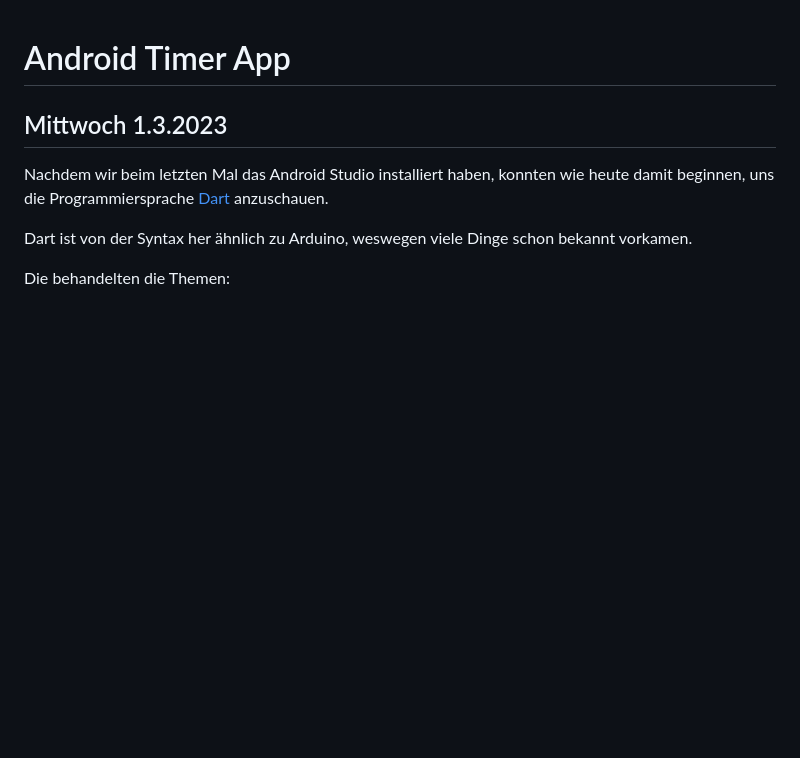
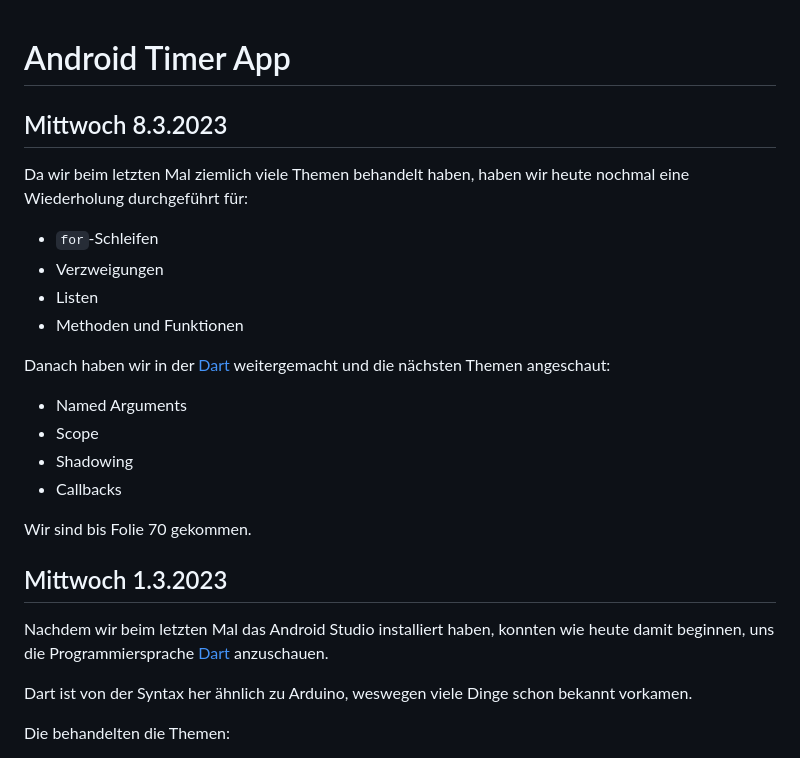
Before and after one commit to BogyMitutoyoCTL/BOGY-App-2023-04, a Markdown page: README.md, the part around the change. Rendered like a GitHub page; blank space fills up the shorter version.

Commit message:
Beschreibung des 8.3.

```diff
--- a/README.md
+++ b/README.md
@@ -1,4 +1,22 @@
 # Android Timer App
+## Mittwoch 8.3.2023
+
+Da wir beim letzten Mal ziemlich viele Themen behandelt haben, haben wir heute nochmal eine Wiederholung durchgeführt für:
+
+* `for`-Schleifen
+* Verzweigungen
+* Listen
+* Methoden und Funktionen
+
+Danach haben wir in der [Dart](Dart.pptx) weitergemacht und die nächsten Themen angeschaut:
+
+* Named Arguments
+* Scope
+* Shadowing
+* Callbacks
+
+Wir sind bis Folie 70 gekommen.
+
 ## Mittwoch 1.3.2023
 
 Nachdem wir beim letzten Mal das Android Studio installiert haben, konnten wie heute damit beginnen, uns die Programmiersprache [Dart](Dart.pptx) anzuschauen.
```
